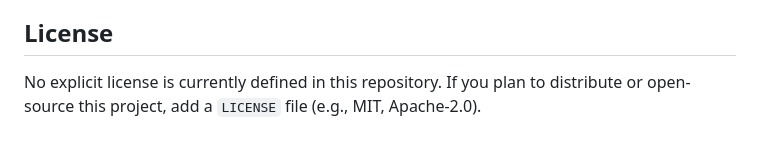
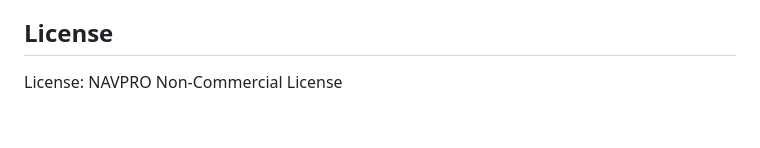
Before and after one commit to dl1ytro/navpro-maritime-router, a Markdown page: README.md, the part around the change. Drawn GitHub-style.

Commit message:
Change license notice in README.md
Updated license information to specify NAVPRO Non-Commercial License.

```diff
--- a/README.md
+++ b/README.md
@@ -146,5 +146,4 @@ When exporting waypoint data:
 
 ## License
 
-No explicit license is currently defined in this repository.
-If you plan to distribute or open-source this project, add a `LICENSE` file (e.g., MIT, Apache-2.0).
+License: NAVPRO Non-Commercial License
```
